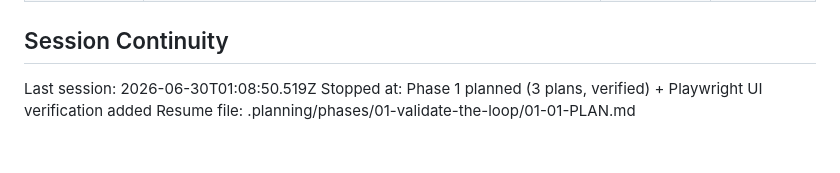
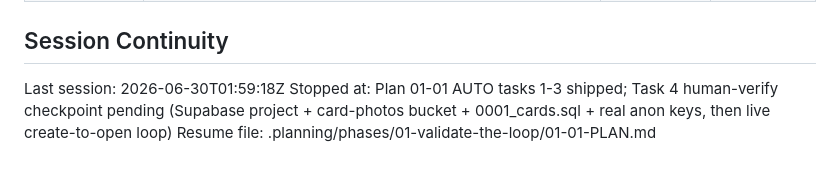
Before and after one commit to jdgiannisii-lang/bday-card, a Markdown page: .planning/STATE.md, the part around one of its changes. Rendered like a GitHub page.

```diff
--- a/.planning/STATE.md
+++ b/.planning/STATE.md
@@ -91,6 +95,6 @@ Items acknowledged and carried forward from previous milestone close:
 
 ## Session Continuity
 
-Last session: 2026-06-30T01:08:50.519Z
-Stopped at: Phase 1 planned (3 plans, verified) + Playwright UI verification added
+Last session: 2026-06-30T01:59:18Z
+Stopped at: Plan 01-01 AUTO tasks 1-3 shipped; Task 4 human-verify checkpoint pending (Supabase project + card-photos bucket + 0001_cards.sql + real anon keys, then live create-to-open loop)
 Resume file: .planning/phases/01-validate-the-loop/01-01-PLAN.md
```
Also changed, not shown: other parts of .planning/STATE.md (+12 -8 lines), .planning/ROADMAP.md (+1 -1 lines), 1 other file.
